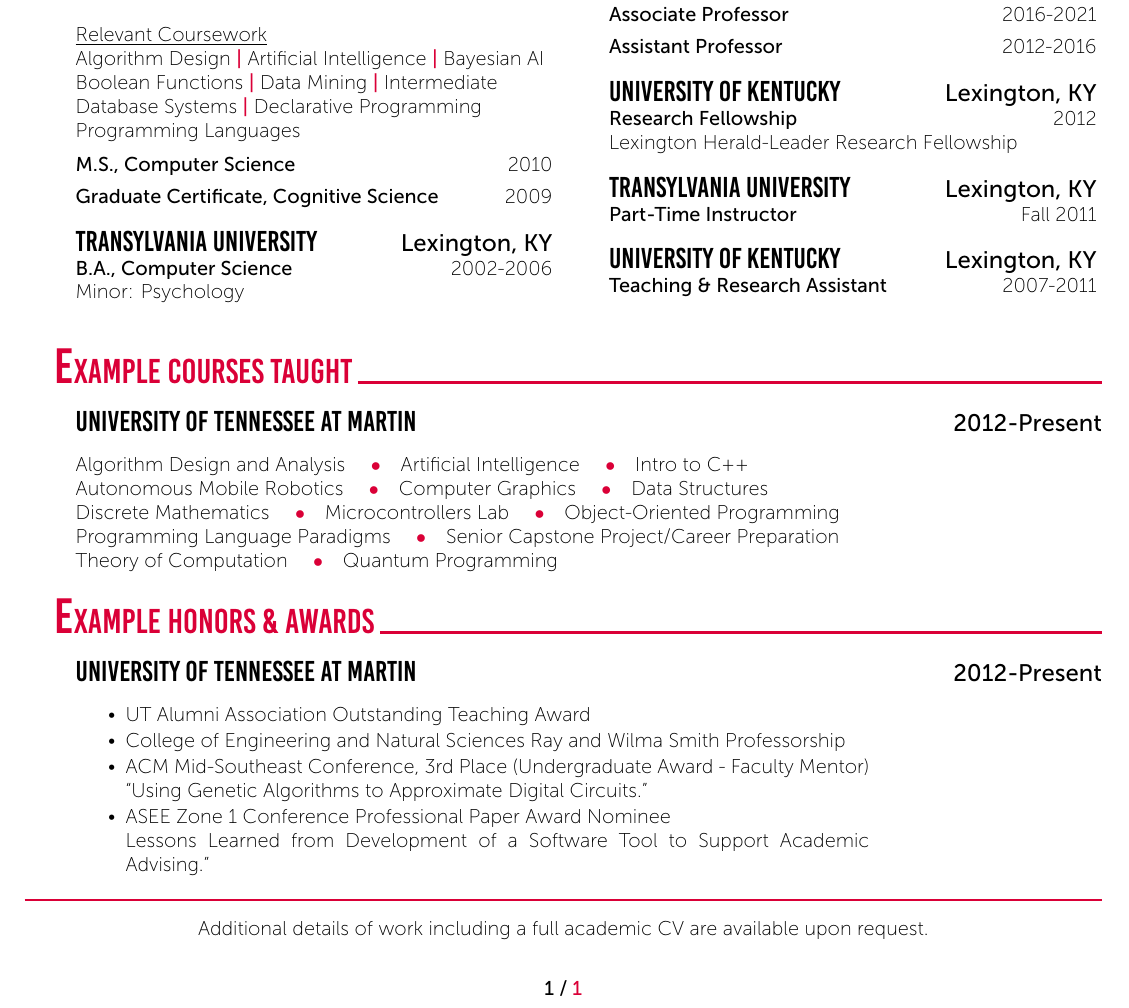
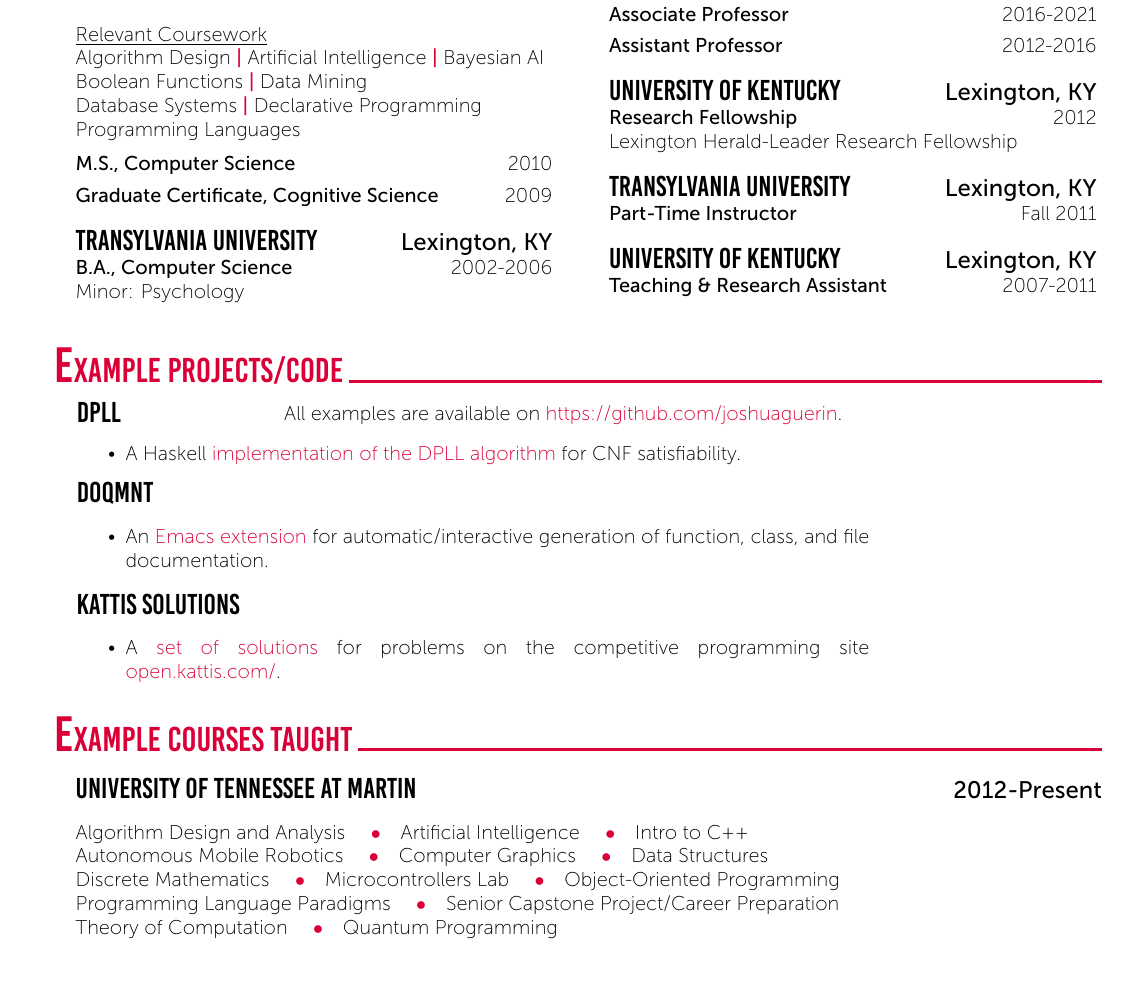
Before and after one commit to joshuaguerin/ProfessionalResume, a LaTeX document (guerin.tex): part of the page before the commit and part of page 1 of 2 after it, cut so that both start at the same text. Compiled offline with XeLaTeX.

Commit message:
Removed awards in favor of example projects.

```diff
--- a/guerin.tex
+++ b/guerin.tex
@@ -65,7 +65,7 @@
 	{Ph.D., Computer Science}{2012}
 	{\underline{Dissertation}\newline \emph{Graphical Models for Decision Support in\\ Academic Advising.}\\\\
           \underline{Relevant Coursework}\\
-        Algorithm Design \cvContactSep Artificial Intelligence \cvContactSep Bayesian AI \\ Boolean Functions \cvContactSep Data Mining \cvContactSep Intermediate \\ Database Systems \cvContactSep Declarative Programming \\ Programming Languages}
+        Algorithm Design \cvContactSep Artificial Intelligence \cvContactSep Bayesian AI \\ Boolean Functions \cvContactSep Data Mining  \\ Database Systems \cvContactSep Declarative Programming \\ Programming Languages}
         \vspace{-10pt}
         \CVBlockWithTime{}{}
 	{M.S., Computer Science}{2010}
@@ -109,6 +109,48 @@
 	%---------------------------------------------------------------------------------------
 	%	Awards and Distinction
 	%----------------------------------------------------------------------------------------
+        \cvSection{Example Projects/Code}
+        \vspace{-25pt}
+        \begin{center} All examples are available on \href{https://github.com/joshuaguerin}{https://github.com/joshuaguerin}.\end{center}
+        \vspace{-20pt}
+
+        \hspace{-20pt}
+	\CVBlockWithTime{DPLL}{}{}{}{
+          \vspace{-10pt}
+          \begin{itemize}
+            \setlength{\itemsep}{1pt}
+            \setlength{\parskip}{0pt}
+            \setlength{\parsep}{0pt}
+            \item A Haskell \href{https://github.com/joshuaguerin/DPLL}{implementation of the DPLL algorithm} for CNF satisfiability.
+          \end{itemize}
+        }
+
+        \vspace{-20pt}
+        \hspace{-20pt}
+	\CVBlockWithTime{doqmnt}{}{}{}{
+          \begin{itemize}
+            \setlength{\itemsep}{1pt}
+            \setlength{\parskip}{0pt}
+            \setlength{\parsep}{0pt}
+            \item An \href{https://github.com/joshuaguerin/doqmnt}{Emacs extension} for automatic/interactive generation of function, class, and file documentation.
+          \end{itemize}
+        }
+
+
+        \vspace{-5pt}
+        \hspace{-20pt}
+	\CVBlockWithTime{Kattis Solutions}{}{}{}{
+          \begin{itemize}
+            \setlength{\itemsep}{1pt}
+            \setlength{\parskip}{0pt}
+            \setlength{\parsep}{0pt}
+            \item A \href{https://github.com/joshuaguerin/Kattis-Solutions}{set of solutions} for problems on the competitive programming site \href{https://open.kattis.com/}{open.kattis.com/}.
+          \end{itemize}
+        }
+
+        {
+
+
         \cvSection{Example Courses Taught}
 	\CVBlockWithTime{University of Tennessee at Martin}{2012-Present}{}{}
         {
@@ -116,23 +158,23 @@
         }
 
 
-	\cvSection{Example Honors \& Awards}
-	\CVBlockWithTime{University of Tennessee at Martin}{2012-Present}{}{}
-        {
-          \begin{itemize}
-            \setlength{\itemsep}{1pt}
-            \setlength{\parskip}{0pt}
-            \setlength{\parsep}{0pt}
-          \item UT Alumni Association Outstanding Teaching Award
-          \item College of Engineering and Natural Sciences Ray and Wilma Smith Professorship
-          \item ACM Mid-Southeast Conference, 3rd Place (Undergraduate Award - Faculty Mentor)\\ ``Using Genetic Algorithms to Approximate Digital Circuits.''
-          \item ASEE Zone 1 Conference Professional Paper Award Nominee\\Lessons Learned from Development of a Software Tool to Support Academic Advising.''
-          \end{itemize}
-        }
-        \textcolor{red}{\hrulefill}
-        \begin{center}
-          Additional details of work including a full academic CV are available upon request.
-        \end{center}
+	%% \cvSection{Example Honors \& Awards}
+	%% \CVBlockWithTime{University of Tennessee at Martin}{2012-Present}{}{}
+        %% {
+        %%   \begin{itemize}
+        %%     \setlength{\itemsep}{1pt}
+        %%     \setlength{\parskip}{0pt}
+        %%     \setlength{\parsep}{0pt}
+        %%   \item UT Alumni Association Outstanding Teaching Award
+        %%   \item College of Engineering and Natural Sciences Ray and Wilma Smith Professorship
+        %%   \item ACM Mid-Southeast Conference, 3rd Place (Undergraduate Award - Faculty Mentor)\\ ``Using Genetic Algorithms to Approximate Digital Circuits.''
+        %%   \item ASEE Zone 1 Conference Professional Paper Award Nominee\\Lessons Learned from Development of a Software Tool to Support Academic Advising.''
+        %%   \end{itemize}
+        %% }
+        %% \textcolor{red}{\hrulefill}
+        %% \begin{center}
+        %%   Additional details of work including a full academic CV are available upon request.
+        %% \end{center}
 
 	%---------------------------------------------------------------------------------------
 	%	Teaching Experience
```
Also changed, not shown: guerin.pdf, guerin.tex (2 more changed lines).
